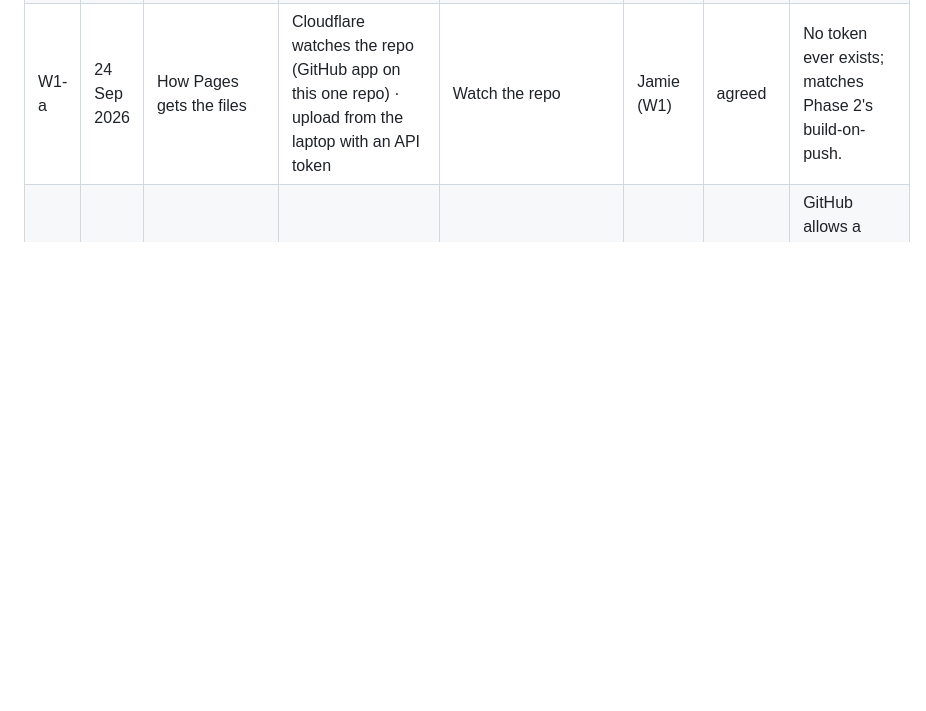
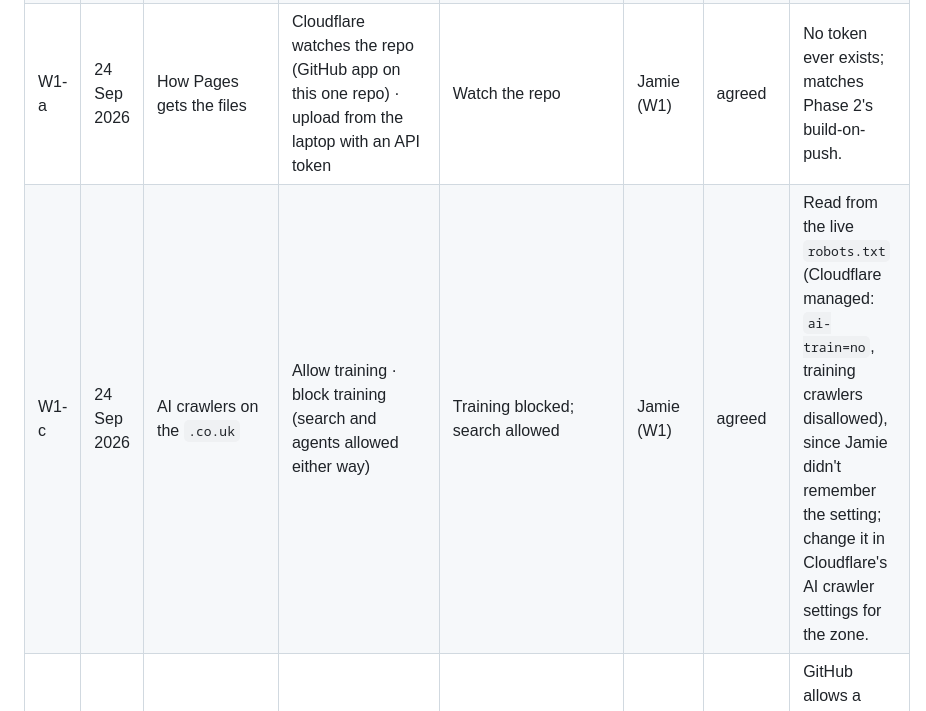
Before and after one commit to JGarcks/anjaneyaworkshop, a Markdown page: docs/decisions.md, the part around the change. Rendered like a GitHub page; blank space fills up the shorter version.

Commit message:
W1 — Ground: record the AI-crawler setting (W1-c) and where the §8 request lives
Co-Authored-By: Claude Opus 5.5 <noreply@anthropic.com>

```diff
--- a/docs/decisions.md
+++ b/docs/decisions.md
@@ -21,4 +21,5 @@
 | P0-a | 24 Sep 2026 | Delete permission on the folder | Grant it once so git can manage its lock files in Cowork · run git only from the Code tab | Moot: git runs from the Code tab | Jamie (W1) | closed | The build sessions run in the Code tab, where git manages its own lock files. |
 | P0-b | 24 Sep 2026 | Repo visibility | Private until the site is live · public from the start | Private for now | Jamie (W1) | agreed | The docs still name Aviva and the unrenamed app; one click makes it public later. |
 | W1-a | 24 Sep 2026 | How Pages gets the files | Cloudflare watches the repo (GitHub app on this one repo) · upload from the laptop with an API token | Watch the repo | Jamie (W1) | agreed | No token ever exists; matches Phase 2's build-on-push. |
+| W1-c | 24 Sep 2026 | AI crawlers on the `.co.uk` | Allow training · block training (search and agents allowed either way) | Training blocked; search allowed | Jamie (W1) | agreed | Read from the live `robots.txt` (Cloudflare managed: `ai-train=no`, training crawlers disallowed), since Jamie didn't remember the setting; change it in Cloudflare's AI crawler settings for the zone. |
 | W1-b | 24 Sep 2026 | The workshop repo's deploy key | Reuse the Planet deploy key · a second key for this repo only | A second key, `id_ed25519_workshop` | Claude (W1, forced) | agreed | GitHub allows a deploy key on one repository only; the first is already on `planet`. |
```
Also changed, not shown: docs/process/Workshop-Active-Work.md (+2 -3 lines), 1 other file.
